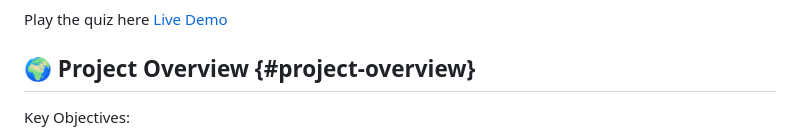
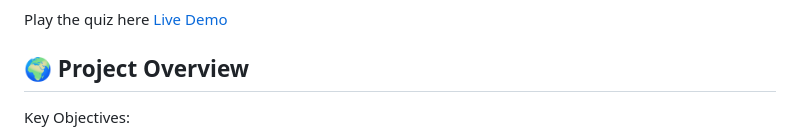
Before and after one commit to Mariama-ny21/country-fun-facts-quiz, a Markdown page: README.md, the part around the change. GitHub-like rendering.

```diff
--- a/README.md
+++ b/README.md
@@ -34,7 +34,7 @@ Welcome to my **Country Quiz and Fun Facts,** an interactive quiz designed to te
 
 Play the quiz here [Live Demo](https://mariama-ny21.github.io/country-fun-facts-quiz)
 
-## 🌍 Project Overview {#project-overview}
+## 🌍 Project Overview
 
 Key Objectives:
 
```
